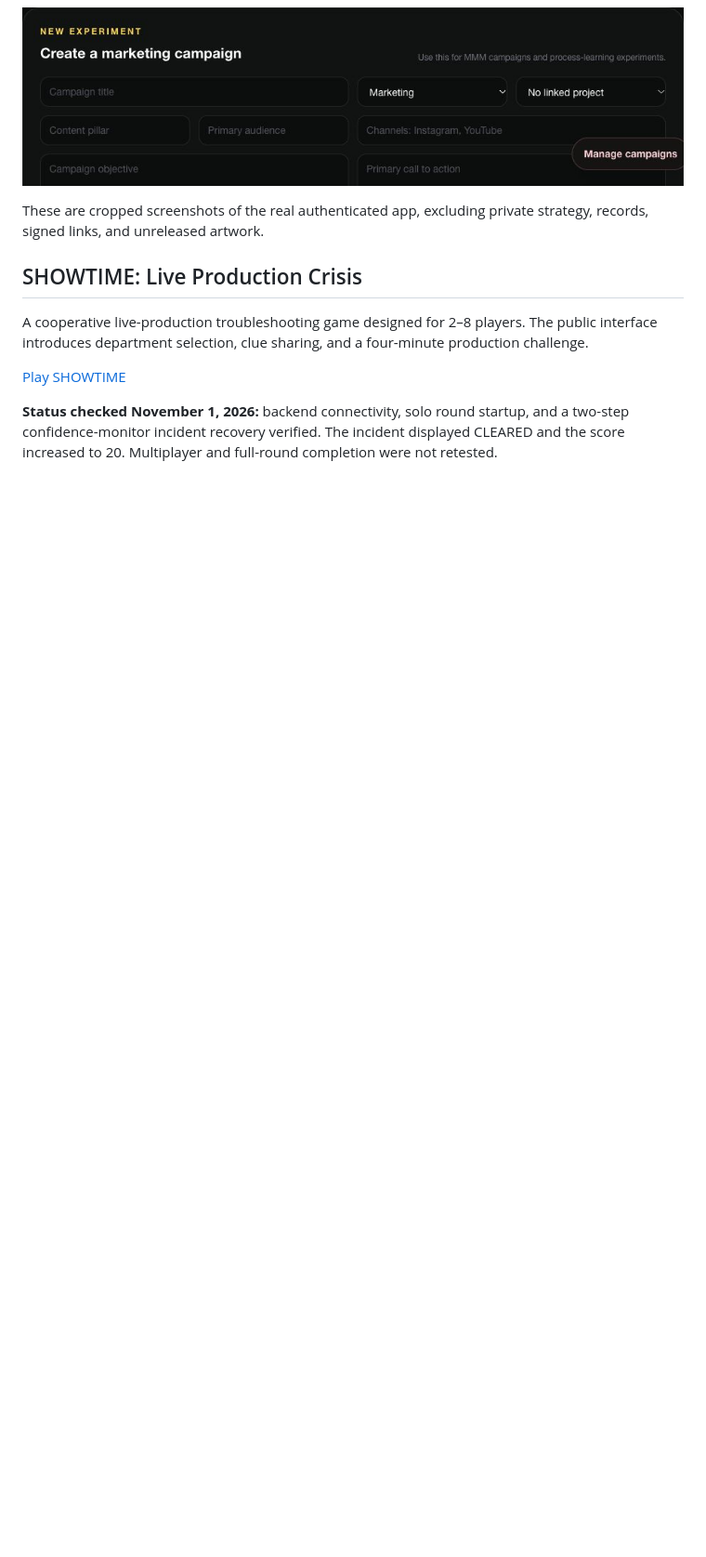
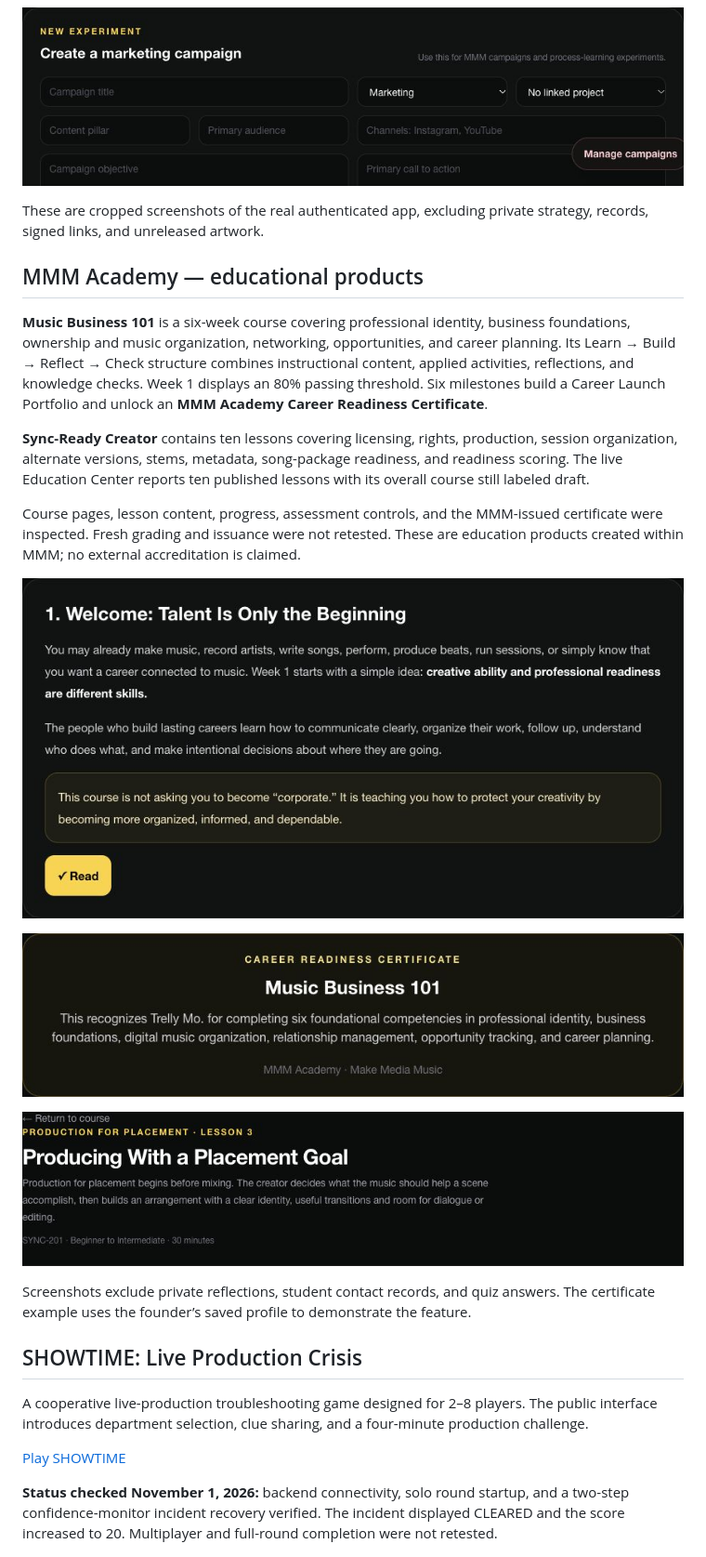
Before and after one commit to mmmooreproductions-bot/montrell-moore-portfolio, a Markdown page: README.md, the part around the change. Shown at 93% size. GitHub-like rendering; pictures changed too: assets/mmm-career-certificate.jpg (added), assets/mmm-music101-lesson.jpg (added), assets/mmm-sync-lesson.jpg (added); blank space fills up the shorter version.

Commit message:
Showcase MMM Academy courses and course-completion certificate

```diff
--- a/README.md
+++ b/README.md
@@ -28,6 +28,22 @@ The private repository documents workspace permissions, tenant isolation, import
 
 These are cropped screenshots of the real authenticated app, excluding private strategy, records, signed links, and unreleased artwork.
 
+## MMM Academy — educational products
+
+**Music Business 101** is a six-week course covering professional identity, business foundations, ownership and music organization, networking, opportunities, and career planning. Its Learn → Build → Reflect → Check structure combines instructional content, applied activities, reflections, and knowledge checks. Week 1 displays an 80% passing threshold. Six milestones build a Career Launch Portfolio and unlock an **MMM Academy Career Readiness Certificate**.
+
+**Sync-Ready Creator** contains ten lessons covering licensing, rights, production, session organization, alternate versions, stems, metadata, song-package readiness, and readiness scoring. The live Education Center reports ten published lessons with its overall course still labeled draft.
+
+Course pages, lesson content, progress, assessment controls, and the MMM-issued certificate were inspected. Fresh grading and issuance were not retested. These are education products created within MMM; no external accreditation is claimed.
+
+![Actual Music Business 101 lesson](assets/mmm-music101-lesson.jpg)
+
+![Actual MMM-issued certificate feature](assets/mmm-career-certificate.jpg)
+
+![Actual Sync-Ready Creator lesson](assets/mmm-sync-lesson.jpg)
+
+Screenshots exclude private reflections, student contact records, and quiz answers. The certificate example uses the founder’s saved profile to demonstrate the feature.
+
 ## SHOWTIME: Live Production Crisis
 
 A cooperative live-production troubleshooting game designed for 2–8 players. The public interface introduces department selection, clue sharing, and a four-minute production challenge.
```
Also changed, not shown: 1 other file.
